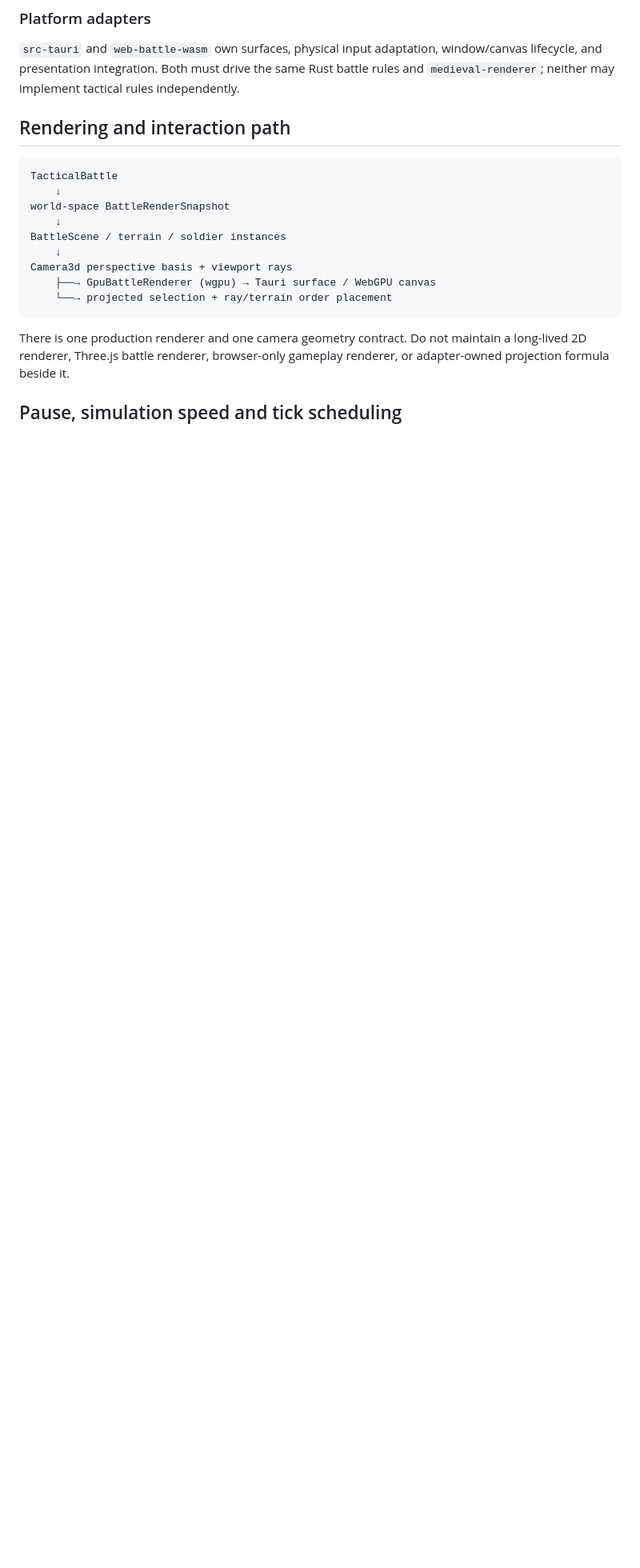
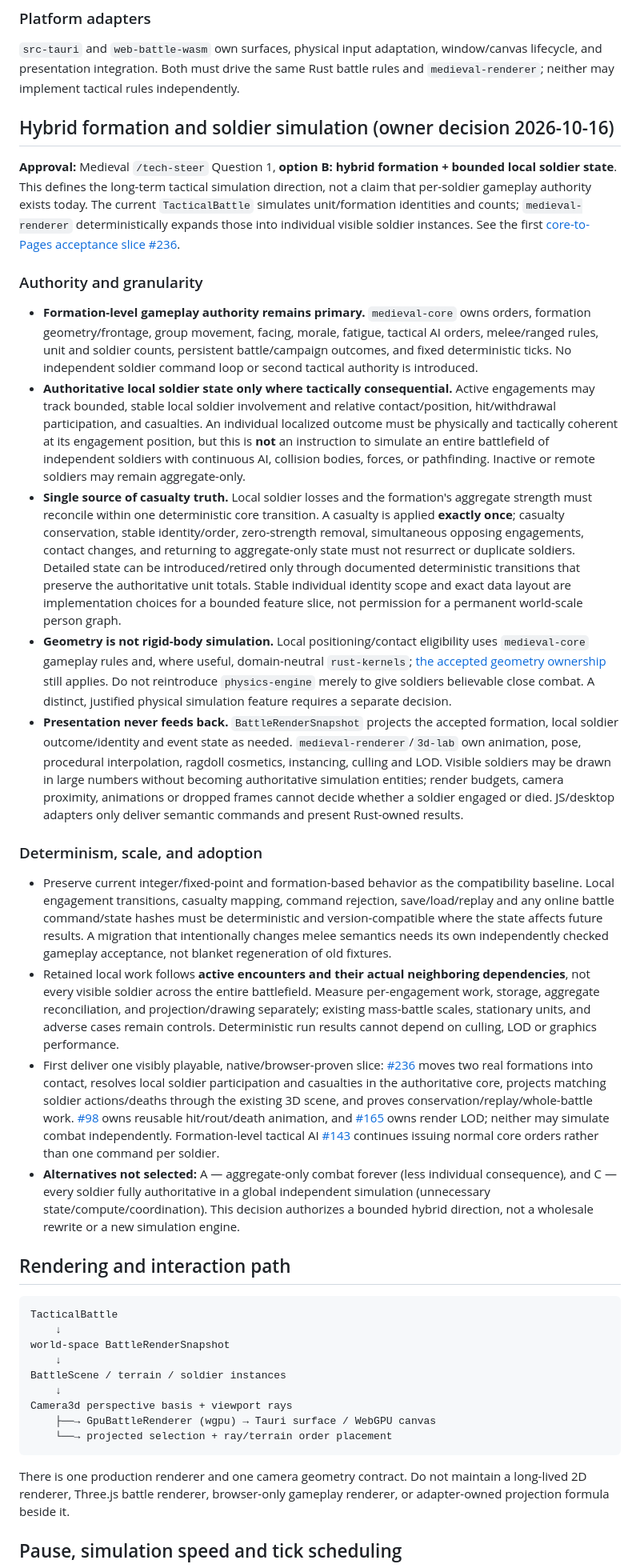
Before and after one commit to moritzbrantner/medieval, a Markdown page: docs/BATTLE-ARCHITECTURE.md, the part around the change. Shown at 80% size. Rendered like a GitHub page; blank space fills up the shorter version.

Commit message:
docs: record hybrid formation and soldier architecture

```diff
--- a/docs/BATTLE-ARCHITECTURE.md
+++ b/docs/BATTLE-ARCHITECTURE.md
@@ -37,6 +37,25 @@ A render snapshot may copy authoritative metadata needed to draw the battle, but
 ### Platform adapters
 
 `src-tauri` and `web-battle-wasm` own surfaces, physical input adaptation, window/canvas lifecycle, and presentation integration. Both must drive the same Rust battle rules and `medieval-renderer`; neither may implement tactical rules independently.
+
+## Hybrid formation and soldier simulation (owner decision 2026-10-16)
+
+**Approval:** Medieval `/tech-steer` Question 1, **option B: hybrid formation + bounded local soldier state**. This defines the long-term tactical simulation direction, not a claim that per-soldier gameplay authority exists today. The current `TacticalBattle` simulates unit/formation identities and counts; `medieval-renderer` deterministically expands those into individual visible soldier instances. See the first [core-to-Pages acceptance slice #236](https://github.com/moritzbrantner/medieval/issues/236).
+
+### Authority and granularity
+
+- **Formation-level gameplay authority remains primary.** `medieval-core` owns orders, formation geometry/frontage, group movement, facing, morale, fatigue, tactical AI orders, melee/ranged rules, unit and soldier counts, persistent battle/campaign outcomes, and fixed deterministic ticks. No independent soldier command loop or second tactical authority is introduced.
+- **Authoritative local soldier state only where tactically consequential.** Active engagements may track bounded, stable local soldier involvement and relative contact/position, hit/withdrawal participation, and casualties. An individual localized outcome must be physically and tactically coherent at its engagement position, but this is **not** an instruction to simulate an entire battlefield of independent soldiers with continuous AI, collision bodies, forces, or pathfinding. Inactive or remote soldiers may remain aggregate-only.
+- **Single source of casualty truth.** Local soldier losses and the formation's aggregate strength must reconcile within one deterministic core transition. A casualty is applied **exactly once**; casualty conservation, stable identity/order, zero-strength removal, simultaneous opposing engagements, contact changes, and returning to aggregate-only state must not resurrect or duplicate soldiers. Detailed state can be introduced/retired only through documented deterministic transitions that preserve the authoritative unit totals. Stable individual identity scope and exact data layout are implementation choices for a bounded feature slice, not permission for a permanent world-scale person graph.
+- **Geometry is not rigid-body simulation.** Local positioning/contact eligibility uses `medieval-core` gameplay rules and, where useful, domain-neutral `rust-kernels`; [the accepted geometry ownership](physics-engine-integration.md) still applies. Do not reintroduce `physics-engine` merely to give soldiers believable close combat. A distinct, justified physical simulation feature requires a separate decision.
+- **Presentation never feeds back.** `BattleRenderSnapshot` projects the accepted formation, local soldier outcome/identity and event state as needed. `medieval-renderer`/`3d-lab` own animation, pose, procedural interpolation, ragdoll cosmetics, instancing, culling and LOD. Visible soldiers may be drawn in large numbers without becoming authoritative simulation entities; render budgets, camera proximity, animations or dropped frames cannot decide whether a soldier engaged or died. JS/desktop adapters only deliver semantic commands and present Rust-owned results.
+
+### Determinism, scale, and adoption
+
+- Preserve current integer/fixed-point and formation-based behavior as the compatibility baseline. Local engagement transitions, casualty mapping, command rejection, save/load/replay and any online battle command/state hashes must be deterministic and version-compatible where the state affects future results. A migration that intentionally changes melee semantics needs its own independently checked gameplay acceptance, not blanket regeneration of old fixtures.
+- Retained local work follows **active encounters and their actual neighboring dependencies**, not every visible soldier across the entire battlefield. Measure per-engagement work, storage, aggregate reconciliation, and projection/drawing separately; existing mass-battle scales, stationary units, and adverse cases remain controls. Deterministic run results cannot depend on culling, LOD or graphics performance.
+- First deliver one visibly playable, native/browser-proven slice: [#236](https://github.com/moritzbrantner/medieval/issues/236) moves two real formations into contact, resolves local soldier participation and casualties in the authoritative core, projects matching soldier actions/deaths through the existing 3D scene, and proves conservation/replay/whole-battle work. [#98](https://github.com/moritzbrantner/medieval/issues/98) owns reusable hit/rout/death animation, and [#165](https://github.com/moritzbrantner/medieval/issues/165) owns render LOD; neither may simulate combat independently. Formation-level tactical AI [#143](https://github.com/moritzbrantner/medieval/issues/143) continues issuing normal core orders rather than one command per soldier.
+- **Alternatives not selected:** A — aggregate-only combat forever (less individual consequence), and C — every soldier fully authoritative in a global independent simulation (unnecessary state/compute/coordination). This decision authorizes a bounded hybrid direction, not a wholesale rewrite or a new simulation engine.
 
 ## Rendering and interaction path
 
```
